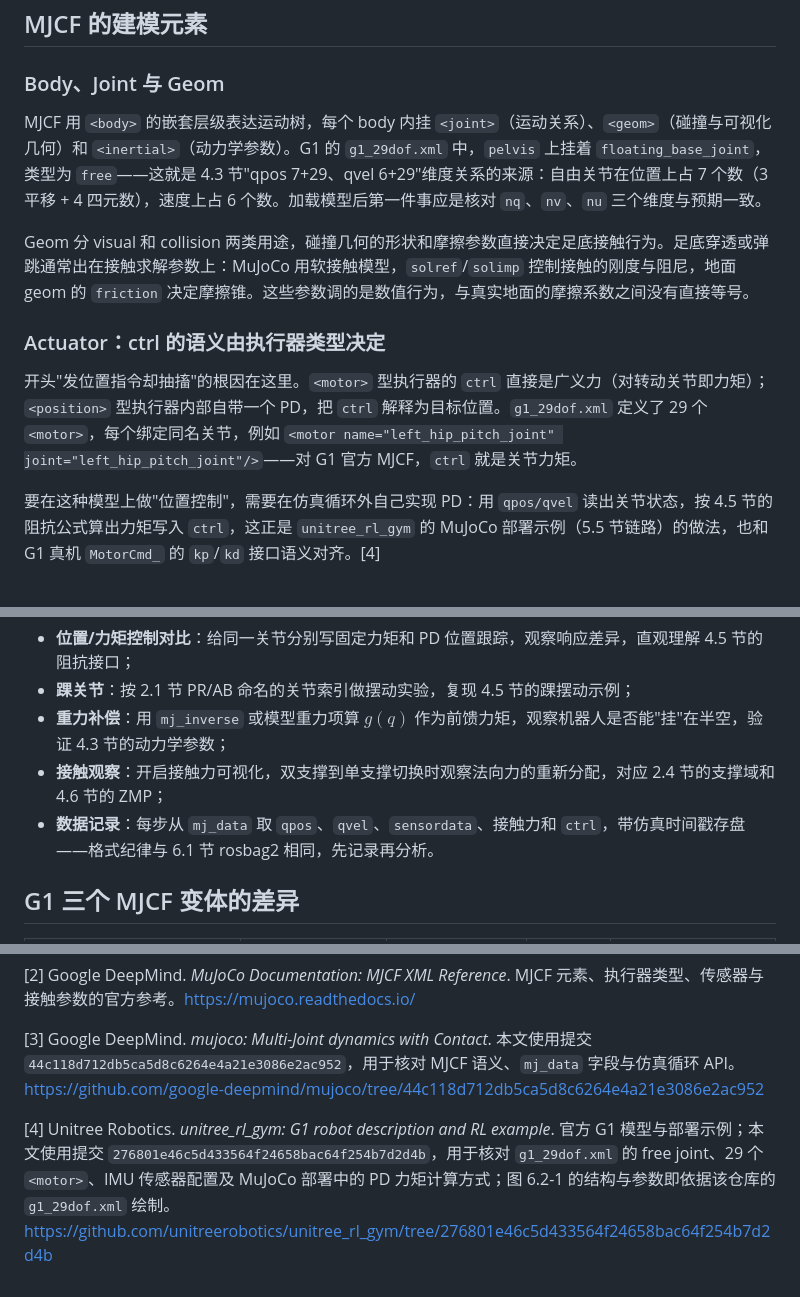
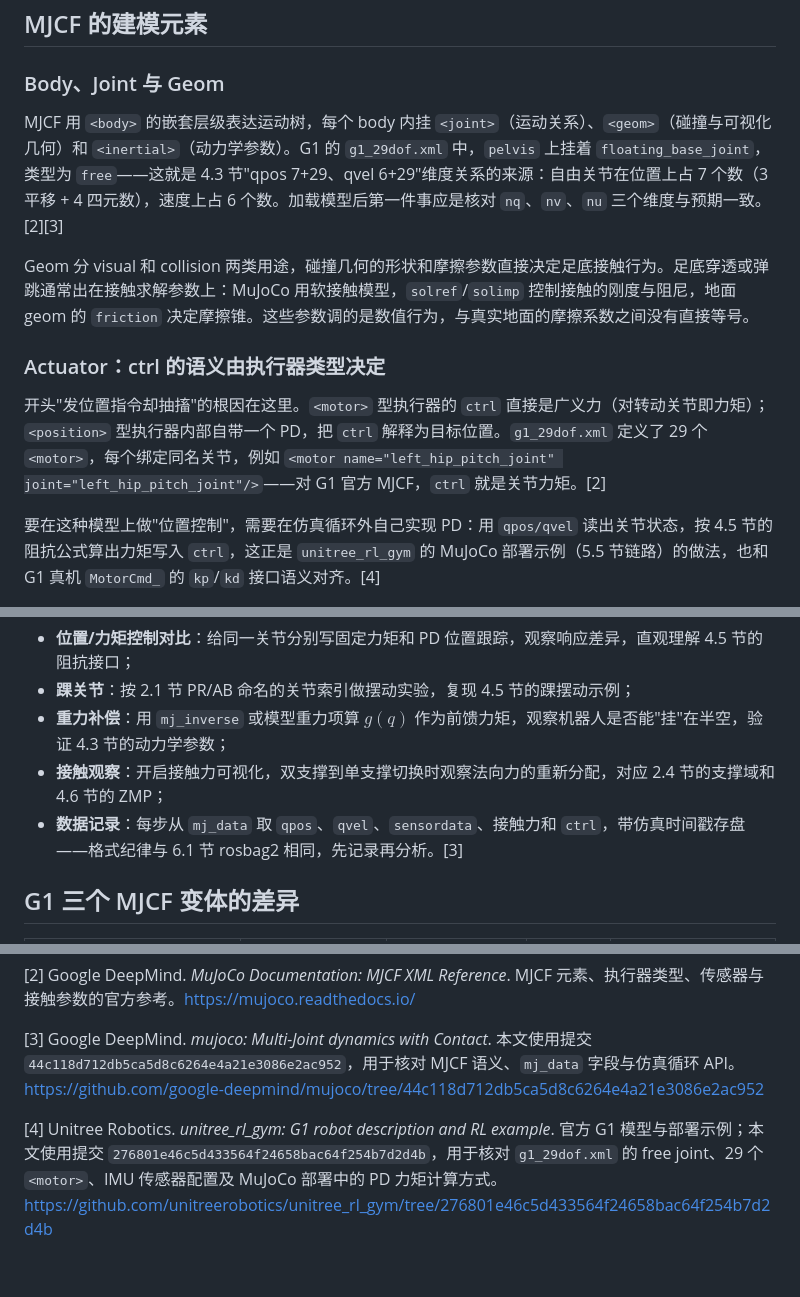
Before and after one commit to cionHuang/A_Brief_Tutorial_of_Humanoid_Robot, a Markdown page: chapters/06-software-tools-simulation/02-mujoco.md, 3 parts joined by grey strips. GitHub-like rendering.

Commit message:
docs: 6.2 移除配图与图注，并修掉两条“只列不引”的参考资料
- 删除 02-g1-mujoco-mjcf-sim-loop.png 的图片与图注；[4] 条目里“图 6.2-1 即依据该仓库绘制”的指涉一并去掉（该条目仍被正文引用）
- [2]（MJCF XML 参考）与 [3]（mujoco 仓库）原先只在清单里、正文未引用，分别补到 nq/nv/nu 维度核对、执行器语义与 mj_data 记录三处

```diff
--- a/chapters/06-software-tools-simulation/02-mujoco.md
+++ b/chapters/06-software-tools-simulation/02-mujoco.md
@@ -14,13 +14,13 @@ MuJoCo（Multi-Joint dynamics with Contact）是面向接触富集任务的物
 
 ### Body、Joint 与 Geom
 
-MJCF 用 `<body>` 的嵌套层级表达运动树，每个 body 内挂 `<joint>`（运动关系）、`<geom>`（碰撞与可视化几何）和 `<inertial>`（动力学参数）。G1 的 `g1_29dof.xml` 中，`pelvis` 上挂着 `floating_base_joint`，类型为 `free`——这就是 4.3 节"qpos 7+29、qvel 6+29"维度关系的来源：自由关节在位置上占 7 个数（3 平移 + 4 四元数），速度上占 6 个数。加载模型后第一件事应是核对 `nq`、`nv`、`nu` 三个维度与预期一致。
+MJCF 用 `<body>` 的嵌套层级表达运动树，每个 body 内挂 `<joint>`（运动关系）、`<geom>`（碰撞与可视化几何）和 `<inertial>`（动力学参数）。G1 的 `g1_29dof.xml` 中，`pelvis` 上挂着 `floating_base_joint`，类型为 `free`——这就是 4.3 节"qpos 7+29、qvel 6+29"维度关系的来源：自由关节在位置上占 7 个数（3 平移 + 4 四元数），速度上占 6 个数。加载模型后第一件事应是核对 `nq`、`nv`、`nu` 三个维度与预期一致。[2][3]
 
 Geom 分 visual 和 collision 两类用途，碰撞几何的形状和摩擦参数直接决定足底接触行为。足底穿透或弹跳通常出在接触求解参数上：MuJoCo 用软接触模型，`solref`/`solimp` 控制接触的刚度与阻尼，地面 geom 的 `friction` 决定摩擦锥。这些参数调的是数值行为，与真实地面的摩擦系数之间没有直接等号。
 
 ### Actuator：ctrl 的语义由执行器类型决定
 
-开头"发位置指令却抽搐"的根因在这里。`<motor>` 型执行器的 `ctrl` 直接是广义力（对转动关节即力矩）；`<position>` 型执行器内部自带一个 PD，把 `ctrl` 解释为目标位置。`g1_29dof.xml` 定义了 29 个 `<motor>`，每个绑定同名关节，例如 `<motor name="left_hip_pitch_joint" joint="left_hip_pitch_joint"/>`——对 G1 官方 MJCF，`ctrl` 就是关节力矩。
+开头"发位置指令却抽搐"的根因在这里。`<motor>` 型执行器的 `ctrl` 直接是广义力（对转动关节即力矩）；`<position>` 型执行器内部自带一个 PD，把 `ctrl` 解释为目标位置。`g1_29dof.xml` 定义了 29 个 `<motor>`，每个绑定同名关节，例如 `<motor name="left_hip_pitch_joint" joint="left_hip_pitch_joint"/>`——对 G1 官方 MJCF，`ctrl` 就是关节力矩。[2]
 
 要在这种模型上做"位置控制"，需要在仿真循环外自己实现 PD：用 `qpos/qvel` 读出关节状态，按 4.5 节的阻抗公式算出力矩写入 `ctrl`，这正是 `unitree_rl_gym` 的 MuJoCo 部署示例（5.5 节链路）的做法，也和 G1 真机 `MotorCmd_` 的 `kp`/`kd` 接口语义对齐。[4]
 
@@ -45,7 +45,7 @@ MJCF 的 `<sensor>` 挂靠在 site 上。`g1_29dof.xml` 为 `imu_in_pelvis` 和
 - **踝关节**：按 2.1 节 PR/AB 命名的关节索引做摆动实验，复现 4.5 节的踝摆动示例；
 - **重力补偿**：用 `mj_inverse` 或模型重力项算 $g(q)$ 作为前馈力矩，观察机器人是否能"挂"在半空，验证 4.3 节的动力学参数；
 - **接触观察**：开启接触力可视化，双支撑到单支撑切换时观察法向力的重新分配，对应 2.4 节的支撑域和 4.6 节的 ZMP；
-- **数据记录**：每步从 `mj_data` 取 `qpos`、`qvel`、`sensordata`、接触力和 `ctrl`，带仿真时间戳存盘——格式纪律与 6.1 节 rosbag2 相同，先记录再分析。
+- **数据记录**：每步从 `mj_data` 取 `qpos`、`qvel`、`sensordata`、接触力和 `ctrl`，带仿真时间戳存盘——格式纪律与 6.1 节 rosbag2 相同，先记录再分析。[3]
 
 ## G1 三个 MJCF 变体的差异
 
@@ -69,4 +65,4 @@ MJCF 的 `<sensor>` 挂靠在 site 上。`g1_29dof.xml` 为 `imu_in_pelvis` 和
 
 [3] Google DeepMind. *mujoco: Multi-Joint dynamics with Contact*. 本文使用提交 `44c118d712db5ca5d8c6264e4a21e3086e2ac952`，用于核对 MJCF 语义、`mj_data` 字段与仿真循环 API。<https://github.com/google-deepmind/mujoco/tree/44c118d712db5ca5d8c6264e4a21e3086e2ac952>
 
-[4] Unitree Robotics. *unitree_rl_gym: G1 robot description and RL example*. 官方 G1 模型与部署示例；本文使用提交 `276801e46c5d433564f24658bac64f254b7d2d4b`，用于核对 `g1_29dof.xml` 的 free joint、29 个 `<motor>`、IMU 传感器配置及 MuJoCo 部署中的 PD 力矩计算方式；图 6.2-1 的结构与参数即依据该仓库的 `g1_29dof.xml` 绘制。<https://github.com/unitreerobotics/unitree_rl_gym/tree/276801e46c5d433564f24658bac64f254b7d2d4b>
+[4] Unitree Robotics. *unitree_rl_gym: G1 robot description and RL example*. 官方 G1 模型与部署示例；本文使用提交 `276801e46c5d433564f24658bac64f254b7d2d4b`，用于核对 `g1_29dof.xml` 的 free joint、29 个 `<motor>`、IMU 传感器配置及 MuJoCo 部署中的 PD 力矩计算方式。<https://github.com/unitreerobotics/unitree_rl_gym/tree/276801e46c5d433564f24658bac64f254b7d2d4b>
```
Also changed, not shown: other parts of chapters/06-software-tools-simulation/02-mujoco.md (+0 -4 lines).
